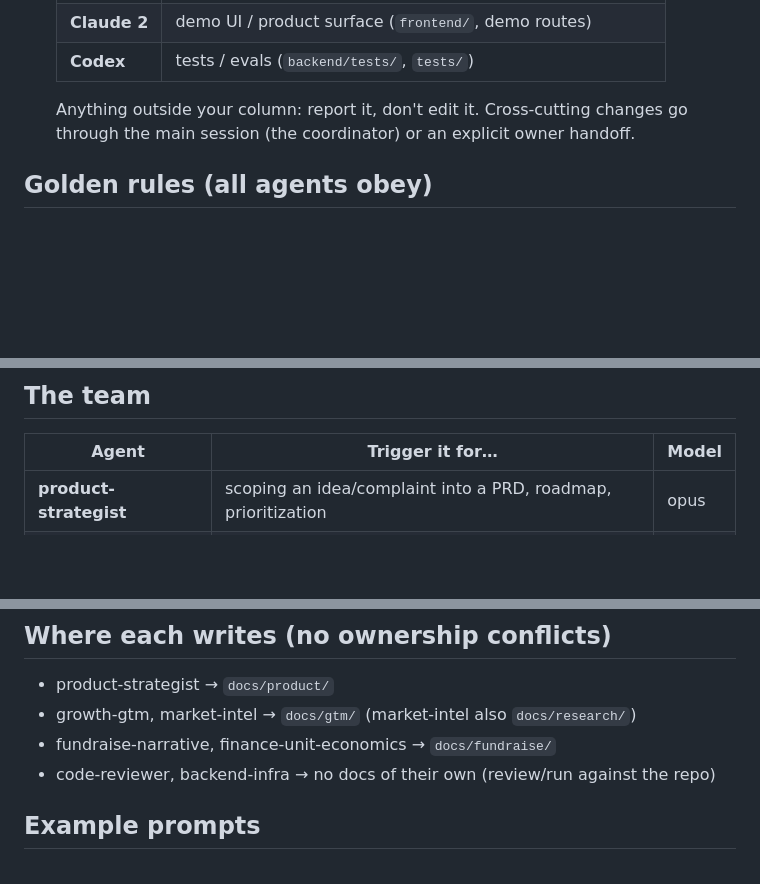
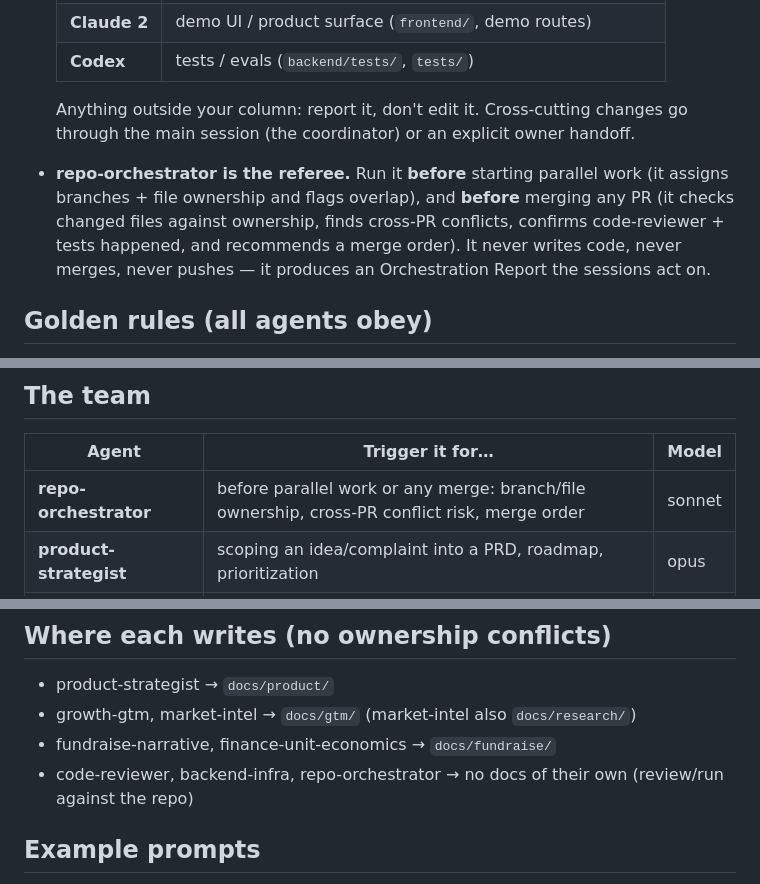
Before and after one commit to Dunic15/Lucas, a Markdown page: .claude/agents/README.md, 3 parts joined by grey strips. GitHub-like rendering; blank space fills up the shorter version.

```diff
--- a/.claude/agents/README.md
+++ b/.claude/agents/README.md
@@ -24,6 +24,13 @@ auto-routes by the `description` field; you can also name an agent explicitly.
   Anything outside your column: report it, don't edit it. Cross-cutting changes go
   through the main session (the coordinator) or an explicit owner handoff.
 
+- **repo-orchestrator is the referee.** Run it **before** starting parallel work
+  (it assigns branches + file ownership and flags overlap), and **before** merging
+  any PR (it checks changed files against ownership, finds cross-PR conflicts,
+  confirms code-reviewer + tests happened, and recommends a merge order). It
+  never writes code, never merges, never pushes — it produces an Orchestration
+  Report the sessions act on.
+
 ## Golden rules (all agents obey)
 
 - **Contract-safe:** never break the live-meeting integration contract (CODEX.md):
@@ -45,6 +52,7 @@ auto-routes by the `description` field; you can also name an agent explicitly.
 
 | Agent | Trigger it for… | Model |
 |---|---|---|
+| **repo-orchestrator** | before parallel work or any merge: branch/file ownership, cross-PR conflict risk, merge order | sonnet |
 | **product-strategist** | scoping an idea/complaint into a PRD, roadmap, prioritization | opus |
 | **code-reviewer** | reviewing a diff/PR for contract/latency/PII/meter safety before merge | sonnet |
 | **backend-infra** | deploy issues, latency regressions, prod errors, cost/infra tuning | sonnet |
@@ -63,7 +71,7 @@ and report; fixes go through the owning session.
 - product-strategist → `docs/product/`
 - growth-gtm, market-intel → `docs/gtm/` (market-intel also `docs/research/`)
 - fundraise-narrative, finance-unit-economics → `docs/fundraise/`
-- code-reviewer, backend-infra → no docs of their own (review/run against the repo)
+- code-reviewer, backend-infra, repo-orchestrator → no docs of their own (review/run against the repo)
 
 ## Example prompts
 
```
Also changed, not shown: .claude/agents/repo-orchestrator.md (added, +71 -0 lines).
